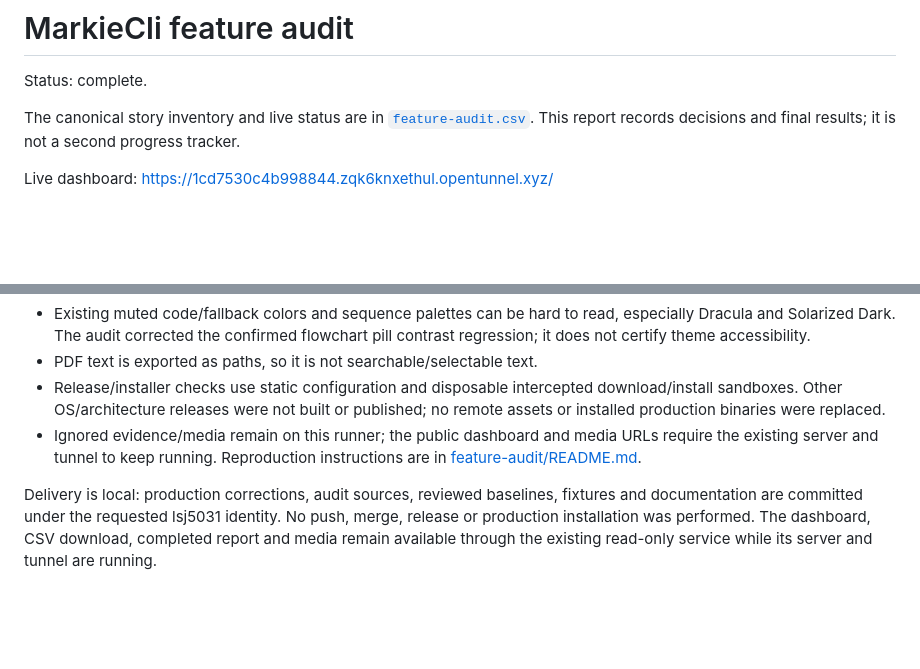
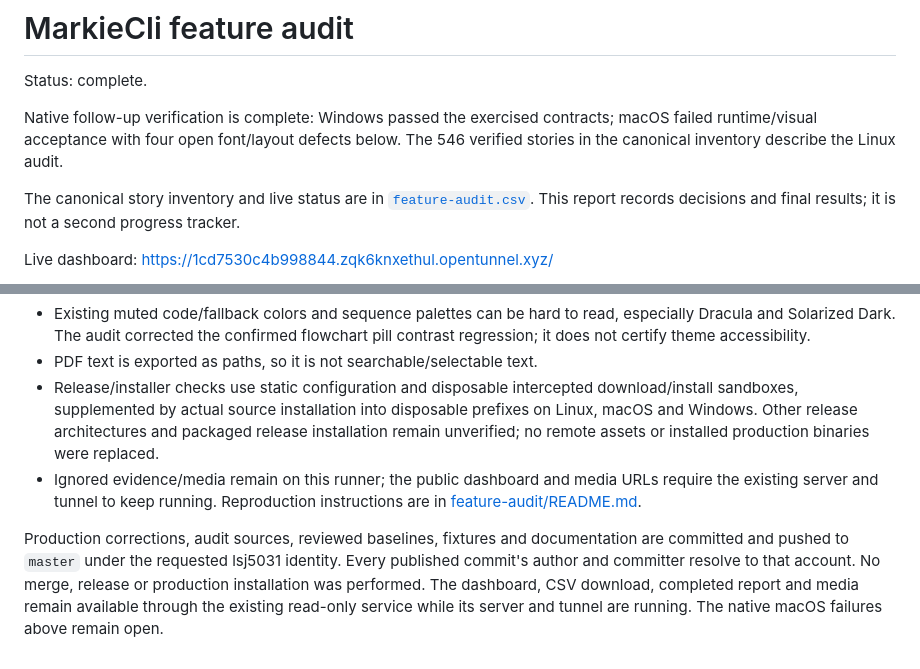
Before and after one commit to lsj5031/MarkieCli, a Markdown page: docs/feature-audit-report.md, 2 parts joined by grey strips. GitHub-like rendering; blank space fills up the shorter version.

```diff
--- a/docs/feature-audit-report.md
+++ b/docs/feature-audit-report.md
@@ -1,6 +1,10 @@
 # MarkieCli feature audit
 
 Status: complete.
+
+Native follow-up verification is complete: Windows passed the exercised contracts;
+macOS failed runtime/visual acceptance with four open font/layout defects below.
+The 546 verified stories in the canonical inventory describe the Linux audit.
 
 The canonical story inventory and live status are in
 [`feature-audit.csv`](feature-audit.csv). This report records decisions and final
@@ -370,14 +452,18 @@ Remaining limits are deliberate and visible:
   flowchart pill contrast regression; it does not certify theme accessibility.
 - PDF text is exported as paths, so it is not searchable/selectable text.
 - Release/installer checks use static configuration and disposable intercepted
-  download/install sandboxes. Other OS/architecture releases were not built or
-  published; no remote assets or installed production binaries were replaced.
+  download/install sandboxes, supplemented by actual source installation into
+  disposable prefixes on Linux, macOS and Windows. Other release architectures
+  and packaged release installation remain unverified; no remote assets or
+  installed production binaries were replaced.
 - Ignored evidence/media remain on this runner; the public dashboard and media
   URLs require the existing server and tunnel to keep running. Reproduction
   instructions are in [feature-audit/README.md](feature-audit/README.md).
 
-Delivery is local: production corrections, audit sources, reviewed baselines,
-fixtures and documentation are committed under the requested lsj5031 identity.
-No push, merge, release or production installation was performed. The dashboard,
-CSV download, completed report and media remain available through the existing
-read-only service while its server and tunnel are running.
+Production corrections, audit sources, reviewed baselines, fixtures and
+documentation are committed and pushed to `master` under the requested lsj5031
+identity. Every published commit's author and committer resolve to that account.
+No merge, release or production installation was performed. The dashboard, CSV
+download, completed report and media remain available through the existing
+read-only service while its server and tunnel are running. The native macOS
+failures above remain open.
```
Also changed, not shown: other parts of docs/feature-audit-report.md (+78 -0 lines).
